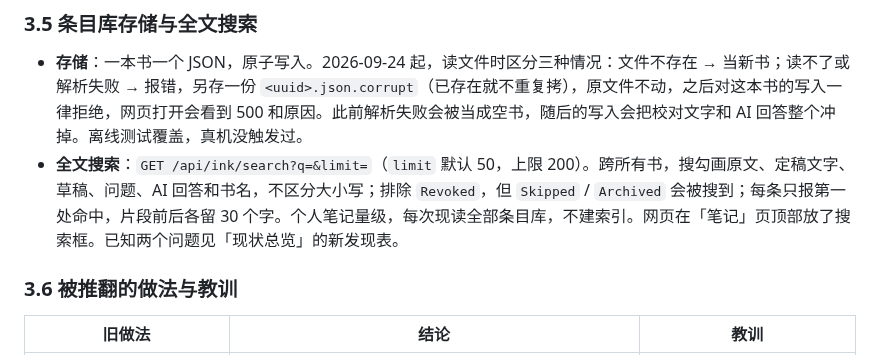
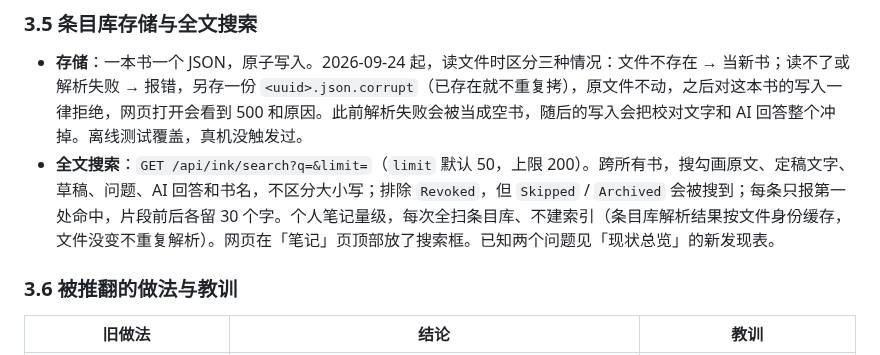
Before and after one commit to bbq191/cang-jie, a Markdown page: notes/docs/reMarkable笔记白皮书.md, the part around one of its changes. Rendered like a GitHub page.

```diff
--- a/notes/docs/reMarkable笔记白皮书.md
+++ b/notes/docs/reMarkable笔记白皮书.md
@@ -158,7 +158,7 @@
 ### 3.5 条目库存储与全文搜索
 
 - **存储**：一本书一个 JSON，原子写入。2026-09-24 起，读文件时区分三种情况：文件不存在 → 当新书；读不了或解析失败 → 报错，另存一份 `<uuid>.json.corrupt`（已存在就不重复拷），原文件不动，之后对这本书的写入一律拒绝，网页打开会看到 500 和原因。此前解析失败会被当成空书，随后的写入会把校对文字和 AI 回答整个冲掉。离线测试覆盖，真机没触发过。
-- **全文搜索**：`GET /api/ink/search?q=&limit=`（`limit` 默认 50，上限 200）。跨所有书，搜勾画原文、定稿文字、草稿、问题、AI 回答和书名，不区分大小写；排除 `Revoked`，但 `Skipped` / `Archived` 会被搜到；每条只报第一处命中，片段前后各留 30 个字。个人笔记量级，每次现读全部条目库，不建索引。网页在「笔记」页顶部放了搜索框。已知两个问题见「现状总览」的新发现表。
+- **全文搜索**：`GET /api/ink/search?q=&limit=`（`limit` 默认 50，上限 200）。跨所有书，搜勾画原文、定稿文字、草稿、问题、AI 回答和书名，不区分大小写；排除 `Revoked`，但 `Skipped` / `Archived` 会被搜到；每条只报第一处命中，片段前后各留 30 个字。个人笔记量级，每次全扫条目库、不建索引（条目库解析结果按文件身份缓存，文件没变不重复解析）。网页在「笔记」页顶部放了搜索框。已知两个问题见「现状总览」的新发现表。
 
 ### 3.6 被推翻的做法与教训
 
```
Also changed, not shown: other parts of notes/docs/reMarkable笔记白皮书.md (+1 -1 lines), notes/README.md (+2 -2 lines).
